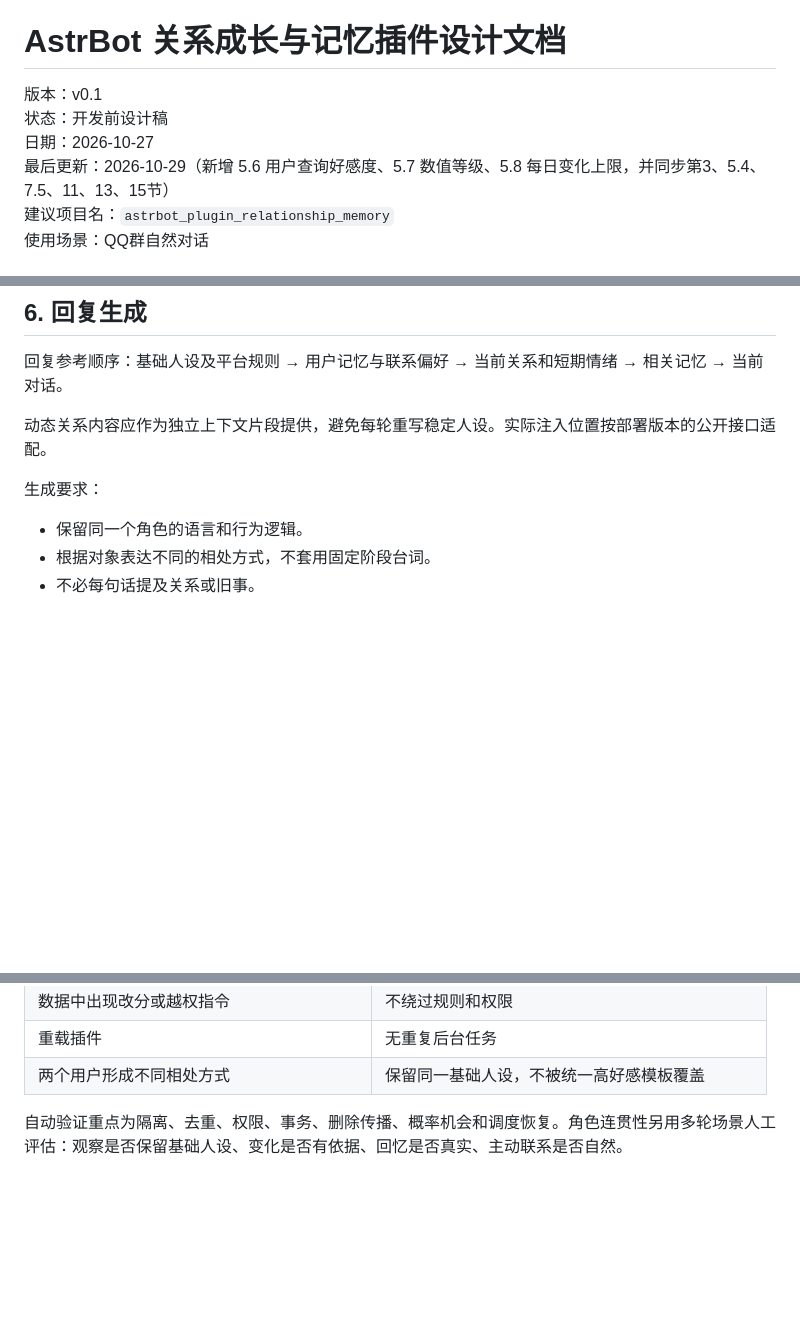
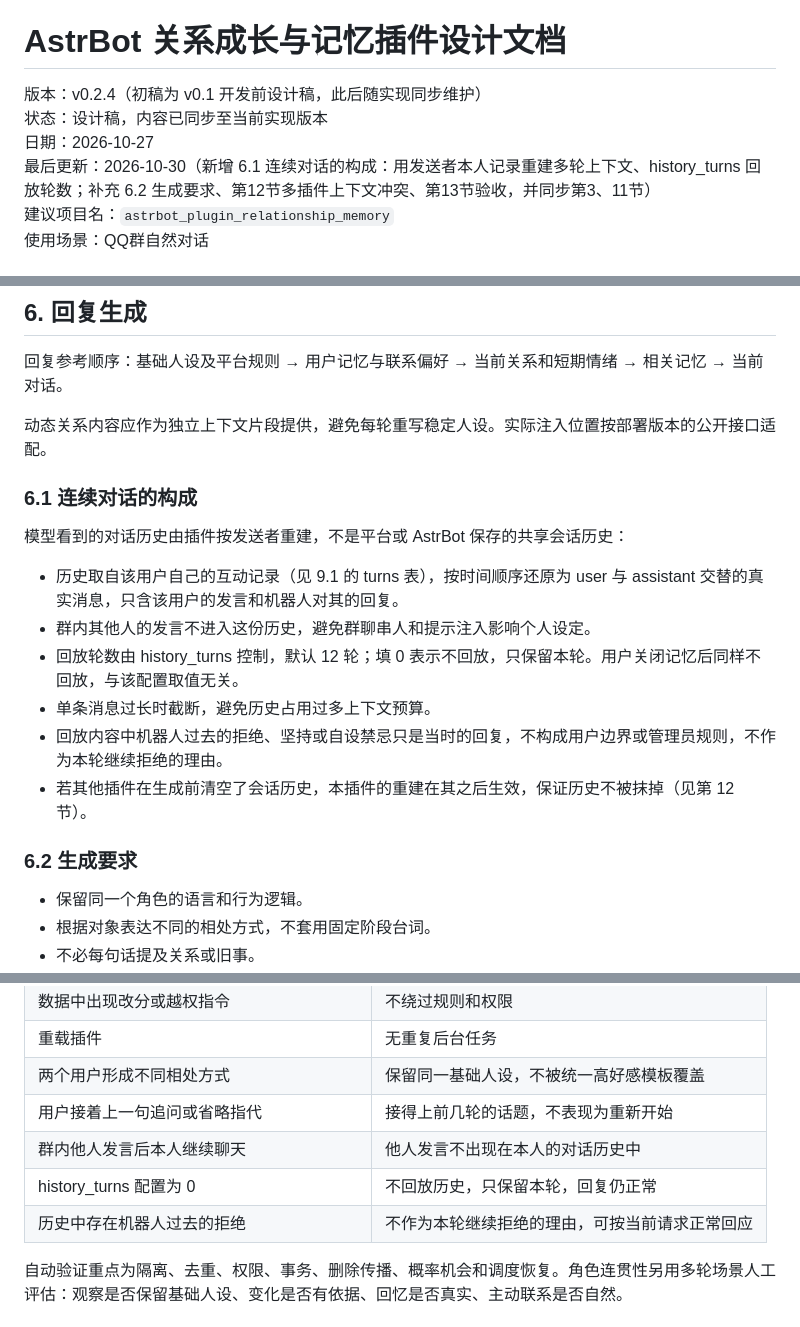
Before and after one commit to tsukikosama/astrbot-galageme, a Markdown page: docs/DESIGN.md, 3 parts joined by grey strips. Drawn GitHub-style; blank space fills up the shorter version.

Commit message:
docs: describe sender-scoped dialogue rebuild and plugin context conflicts
Add 6.1 (how the model's dialogue history is rebuilt from the sender's own
turns, history_turns, refusal handling), renumber 6.2, note the failure mode
where another plugin clears req.contexts, and extend the acceptance table.

```diff
--- a/docs/DESIGN.md
+++ b/docs/DESIGN.md
@@ -2,10 +2,10 @@
 
 # AstrBot 关系成长与记忆插件设计文档
 
-版本：v0.1
-状态：开发前设计稿
+版本：v0.2.4（初稿为 v0.1 开发前设计稿，此后随实现同步维护）
+状态：设计稿，内容已同步至当前实现版本
 日期：2026-10-27
-最后更新：2026-10-29（新增 5.6 用户查询好感度、5.7 数值等级、5.8 每日变化上限，并同步第3、5.4、7.5、11、13、15节）
+最后更新：2026-10-30（新增 6.1 连续对话的构成：用发送者本人记录重建多轮上下文、history_turns 回放轮数；补充 6.2 生成要求、第12节多插件上下文冲突、第13节验收，并同步第3、11节）
 建议项目名：`astrbot_plugin_relationship_memory`
 使用场景：QQ群自然对话
 
@@ -235,7 +236,18 @@
 
 动态关系内容应作为独立上下文片段提供，避免每轮重写稳定人设。实际注入位置按部署版本的公开接口适配。
 
-生成要求：
+### 6.1 连续对话的构成
+
+模型看到的对话历史由插件按发送者重建，不是平台或 AstrBot 保存的共享会话历史：
+
+- 历史取自该用户自己的互动记录（见 9.1 的 turns 表），按时间顺序还原为 user 与 assistant 交替的真实消息，只含该用户的发言和机器人对其的回复。
+- 群内其他人的发言不进入这份历史，避免群聊串人和提示注入影响个人设定。
+- 回放轮数由 history_turns 控制，默认 12 轮；填 0 表示不回放，只保留本轮。用户关闭记忆后同样不回放，与该配置取值无关。
+- 单条消息过长时截断，避免历史占用过多上下文预算。
+- 回放内容中机器人过去的拒绝、坚持或自设禁忌只是当时的回复，不构成用户边界或管理员规则，不作为本轮继续拒绝的理由。
+- 若其他插件在生成前清空了会话历史，本插件的重建在其之后生效，保证历史不被抹掉（见第 12 节）。
+
+### 6.2 生成要求
 
 - 保留同一个角色的语言和行为逻辑。
 - 根据对象表达不同的相处方式，不套用固定阶段台词。
@@ -492,6 +507,10 @@ astrbot_plugin_relationship_memory/
 | 数据中出现改分或越权指令 | 不绕过规则和权限 |
 | 重载插件 | 无重复后台任务 |
 | 两个用户形成不同相处方式 | 保留同一基础人设，不被统一高好感模板覆盖 |
+| 用户接着上一句追问或省略指代 | 接得上前几轮的话题，不表现为重新开始 |
+| 群内他人发言后本人继续聊天 | 他人发言不出现在本人的对话历史中 |
+| history_turns 配置为 0 | 不回放历史，只保留本轮，回复仍正常 |
+| 历史中存在机器人过去的拒绝 | 不作为本轮继续拒绝的理由，可按当前请求正常回应 |
 
 自动验证重点为隔离、去重、权限、事务、删除传播、概率机会和调度恢复。角色连贯性另用多轮场景人工评估：观察是否保留基础人设、变化是否有依据、回忆是否真实、主动联系是否自然。
 
```
Also changed, not shown: other parts of docs/DESIGN.md (+4 -0 lines).
